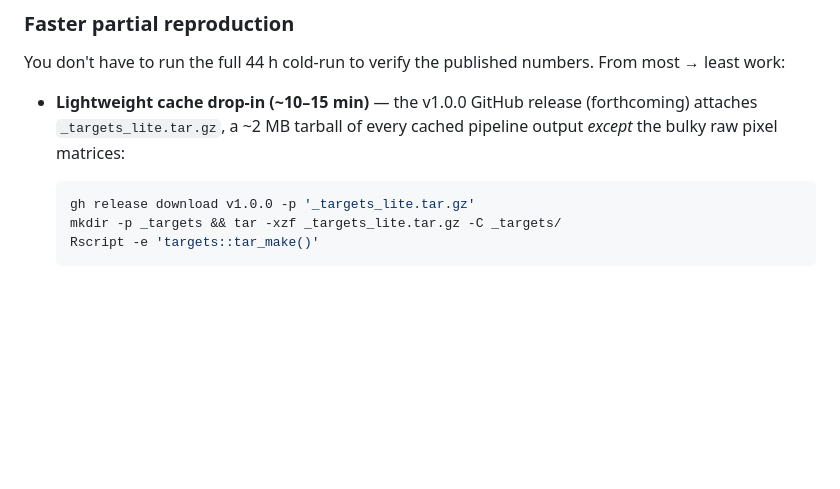
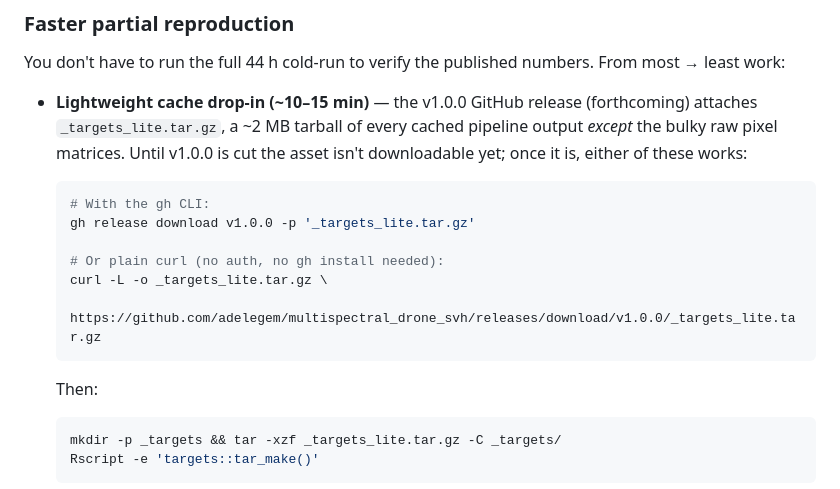
Before and after one commit to adelegem/multispectral_drone_svh, a Markdown page: README.md, the part around the change. Drawn GitHub-style; blank space fills up the shorter version.

Commit message:
README: cache download has a curl alternative + note about availability
The previous Faster-partial-reproduction snippet only showed
`gh release download`, which silently required the gh CLI. Added the
plain `curl` URL (no auth, no install) as an alternative so anyone
with bash + curl can grab the cache. Also added an explicit "until
v1.0.0 is cut the asset isn't downloadable yet" note so readers
landing on this section pre-release don't expect a 404 to be a bug.

Co-Authored-By: Claude Opus 4.7 <noreply@anthropic.com>

````diff
--- a/README.md
+++ b/README.md
@@ -100,10 +100,20 @@ The spectral-species run is the wall-clock bottleneck. Parallelising it across c
 
 You don't have to run the full 44 h cold-run to verify the published numbers. From most → least work:
 
-- **Lightweight cache drop-in (~10–15 min)** — the v1.0.0 GitHub release (forthcoming) attaches `_targets_lite.tar.gz`, a ~2 MB tarball of every cached pipeline output *except* the bulky raw pixel matrices:
+- **Lightweight cache drop-in (~10–15 min)** — the v1.0.0 GitHub release (forthcoming) attaches `_targets_lite.tar.gz`, a ~2 MB tarball of every cached pipeline output *except* the bulky raw pixel matrices. Until v1.0.0 is cut the asset isn't downloadable yet; once it is, either of these works:
 
   ```sh
+  # With the gh CLI:
   gh release download v1.0.0 -p '_targets_lite.tar.gz'
+
+  # Or plain curl (no auth, no gh install needed):
+  curl -L -o _targets_lite.tar.gz \
+    https://github.com/adelegem/multispectral_drone_svh/releases/download/v1.0.0/_targets_lite.tar.gz
+  ```
+
+  Then:
+
+  ```sh
   mkdir -p _targets && tar -xzf _targets_lite.tar.gz -C _targets/
   Rscript -e 'targets::tar_make()'
   ```
````
